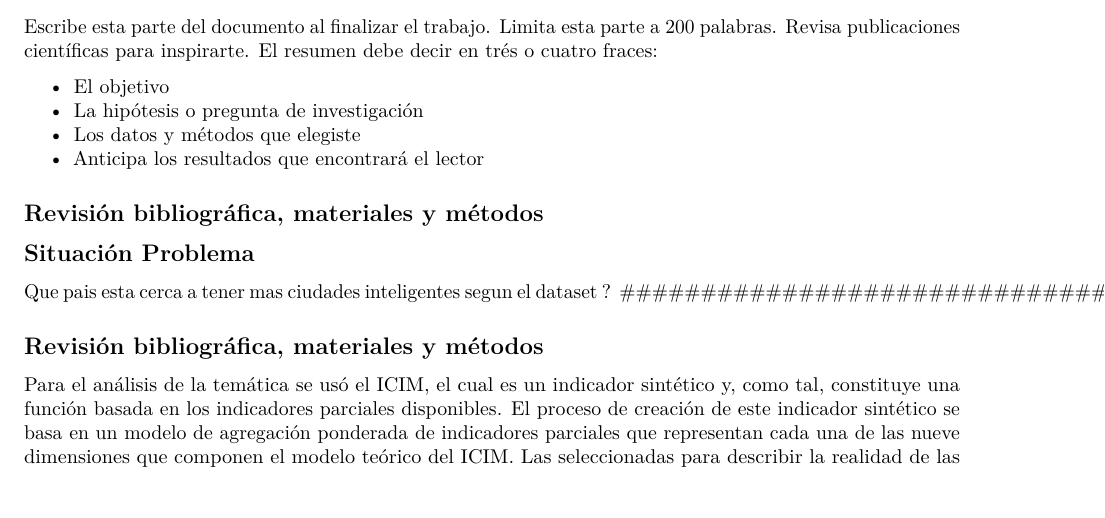
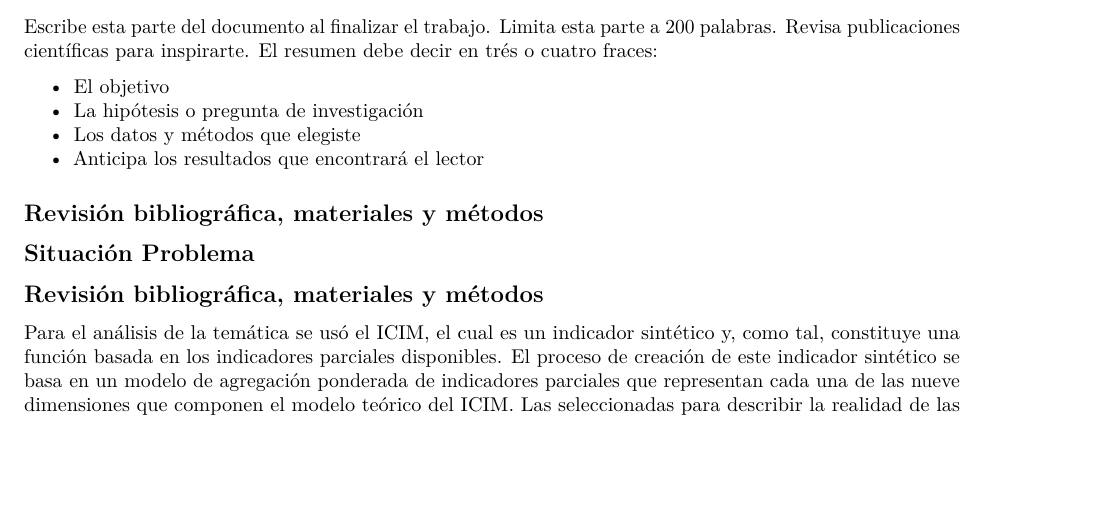
Before and after one commit to fabiomoreirab/UPB, an R Markdown document (SCM_DP.Rmd): part of page 2 of 5, cut so that both start at the same text, the shorter picture padded with empty space. Rendered offline with R 4.5, knitr and Pandoc, then LaTeX, with nearby package versions.

Commit message:
Update SCM_DP.Rmd

```diff
--- a/SCM_DP.Rmd
+++ b/SCM_DP.Rmd
@@ -61,9 +61,6 @@ El resumen debe decir en trés o cuatro fraces:
 ## Revisión bibliográfica, materiales y métodos
 
 ## Situación Problema
-#########################################################################
-Que pais esta cerca a tener mas ciudades inteligentes segun el dataset ?
-#########################################################################
 
 
 
```
Also changed, not shown: SCM_DP.Rmd (3 more changed lines).
